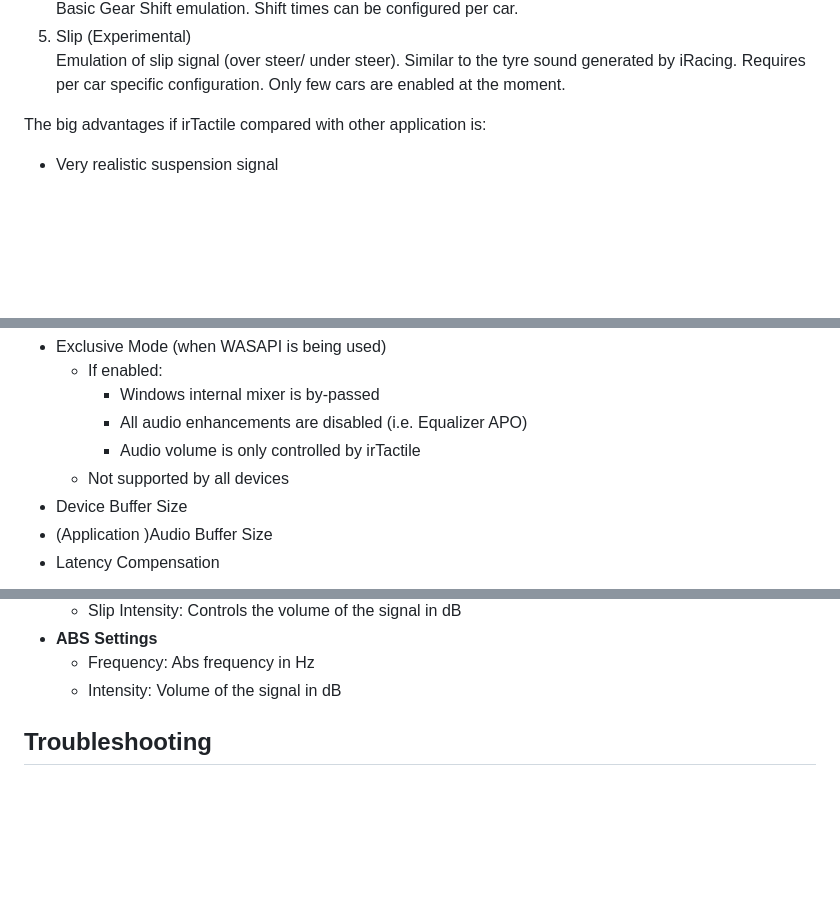
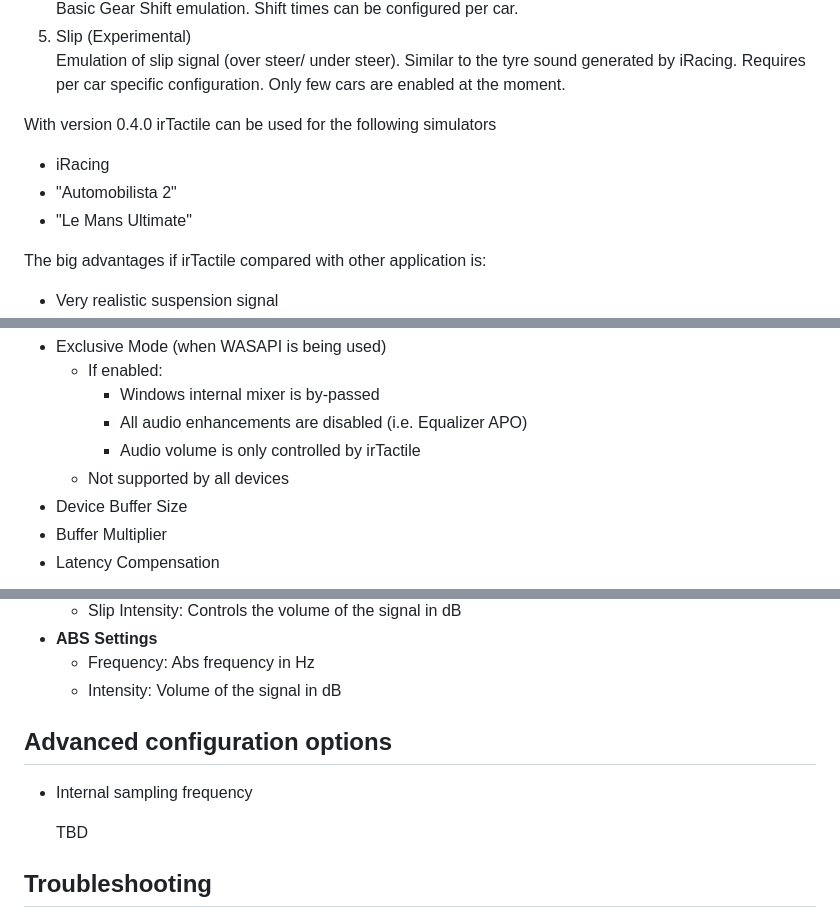
Before and after one commit to jSchmidt-design/irTactile, a Markdown page: README.md, 3 parts joined by grey strips. Rendered like a GitHub page; blank space fills up the shorter version.

```diff
--- a/README.md
+++ b/README.md
@@ -18,6 +16,11 @@ Initially the goal was to provide the most realistic suspension effects, but in
   Basic Gear Shift emulation. Shift times can be configured per car.
 5. Slip (Experimental)\
   Emulation of slip signal (over steer/ under steer). Similar to the tyre sound generated by iRacing. Requires per car specific configuration. Only few cars are enabled at the moment.
+
+With version 0.4.0 irTactile can be used for the following simulators
+* iRacing
+* "Automobilista 2"
+* "Le Mans Ultimate"
 
 The big advantages if irTactile compared with other application is:
 - Very realistic suspension signal
@@ -228,7 +238,7 @@ irTactile provides the following tuning parameters:
     - Audio volume is only controlled by irTactile
   - Not supported by all devices
 - Device Buffer Size
-- (Application )Audio Buffer Size
+- Buffer Multiplier
 - Latency Compensation
 
 ![Image description](device_options.png)
@@ -275,6 +307,13 @@ As soon as a car is driven for the first time a default configuration file will
   - Frequency: Abs frequency in Hz
   - Intensity: Volume of the signal in dB
 
+
+## Advanced configuration options
+
+- Internal sampling frequency
+
+  TBD
+
 ## Troubleshooting
  - After device selection, application exists immediately after start.
    Something wrong with the selected device.
```
Also changed, not shown: other parts of README.md (+38 -11 lines).
